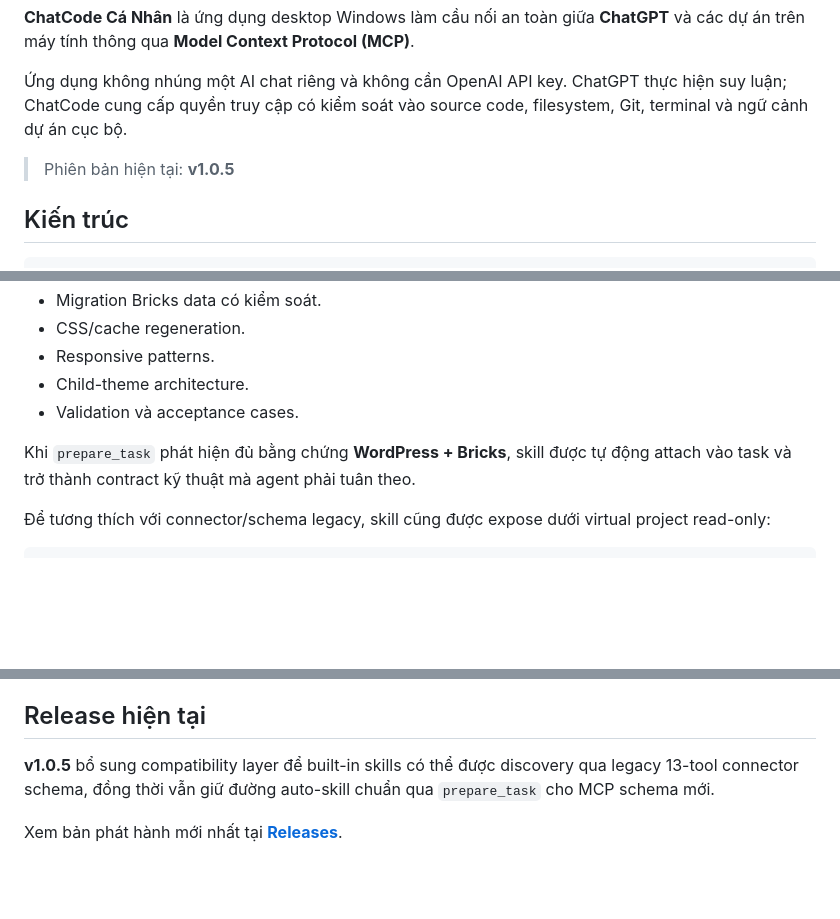
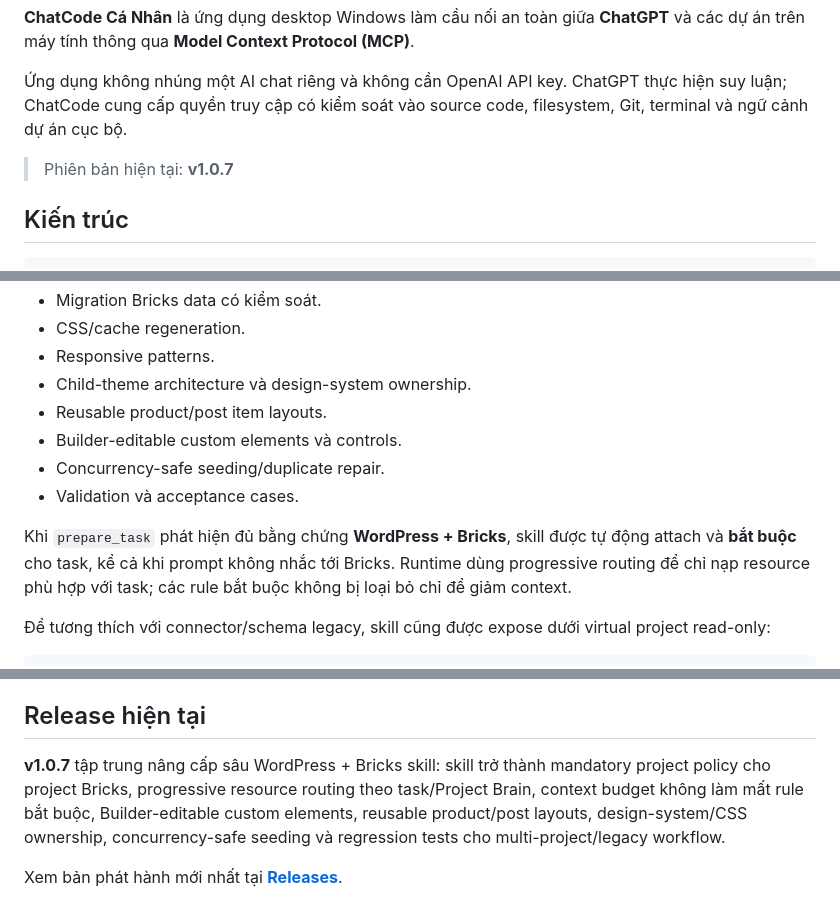
Before and after one commit to LuongVanDuy/chatcode, a Markdown page: README.md, 3 parts joined by grey strips. GitHub-like rendering; blank space fills up the shorter version.

Commit message:
docs: update README for v1.0.7

```diff
--- a/README.md
+++ b/README.md
@@ -8,7 +8,7 @@
 
 Ứng dụng không nhúng một AI chat riêng và không cần OpenAI API key. ChatGPT thực hiện suy luận; ChatCode cung cấp quyền truy cập có kiểm soát vào source code, filesystem, Git, terminal và ngữ cảnh dự án cục bộ.
 
-> Phiên bản hiện tại: **v1.0.5**
+> Phiên bản hiện tại: **v1.0.7**
 
 ## Kiến trúc
 
@@ -156,10 +156,13 @@ Skill bao gồm rule và resource cho:
 - Migration Bricks data có kiểm soát.
 - CSS/cache regeneration.
 - Responsive patterns.
-- Child-theme architecture.
+- Child-theme architecture và design-system ownership.
+- Reusable product/post item layouts.
+- Builder-editable custom elements và controls.
+- Concurrency-safe seeding/duplicate repair.
 - Validation và acceptance cases.
 
-Khi `prepare_task` phát hiện đủ bằng chứng **WordPress + Bricks**, skill được tự động attach vào task và trở thành contract kỹ thuật mà agent phải tuân theo.
+Khi `prepare_task` phát hiện đủ bằng chứng **WordPress + Bricks**, skill được tự động attach và **bắt buộc** cho task, kể cả khi prompt không nhắc tới Bricks. Runtime dùng progressive routing để chỉ nạp resource phù hợp với task; các rule bắt buộc không bị loại bỏ chỉ để giảm context.
 
 Để tương thích với connector/schema legacy, skill cũng được expose dưới virtual project read-only:
 
@@ -464,6 +467,6 @@ ChatCode được phát triển theo một số nguyên tắc chính:
 
 ## Release hiện tại
 
-**v1.0.5** bổ sung compatibility layer để built-in skills có thể được discovery qua legacy 13-tool connector schema, đồng thời vẫn giữ đường auto-skill chuẩn qua `prepare_task` cho MCP schema mới.
+**v1.0.7** tập trung nâng cấp sâu WordPress + Bricks skill: skill trở thành mandatory project policy cho project Bricks, progressive resource routing theo task/Project Brain, context budget không làm mất rule bắt buộc, Builder-editable custom elements, reusable product/post layouts, design-system/CSS ownership, concurrency-safe seeding và regression tests cho multi-project/legacy workflow.
 
 Xem bản phát hành mới nhất tại **[Releases](https://github.com/LuongVanDuy/chatcode/releases/latest)**.
```
